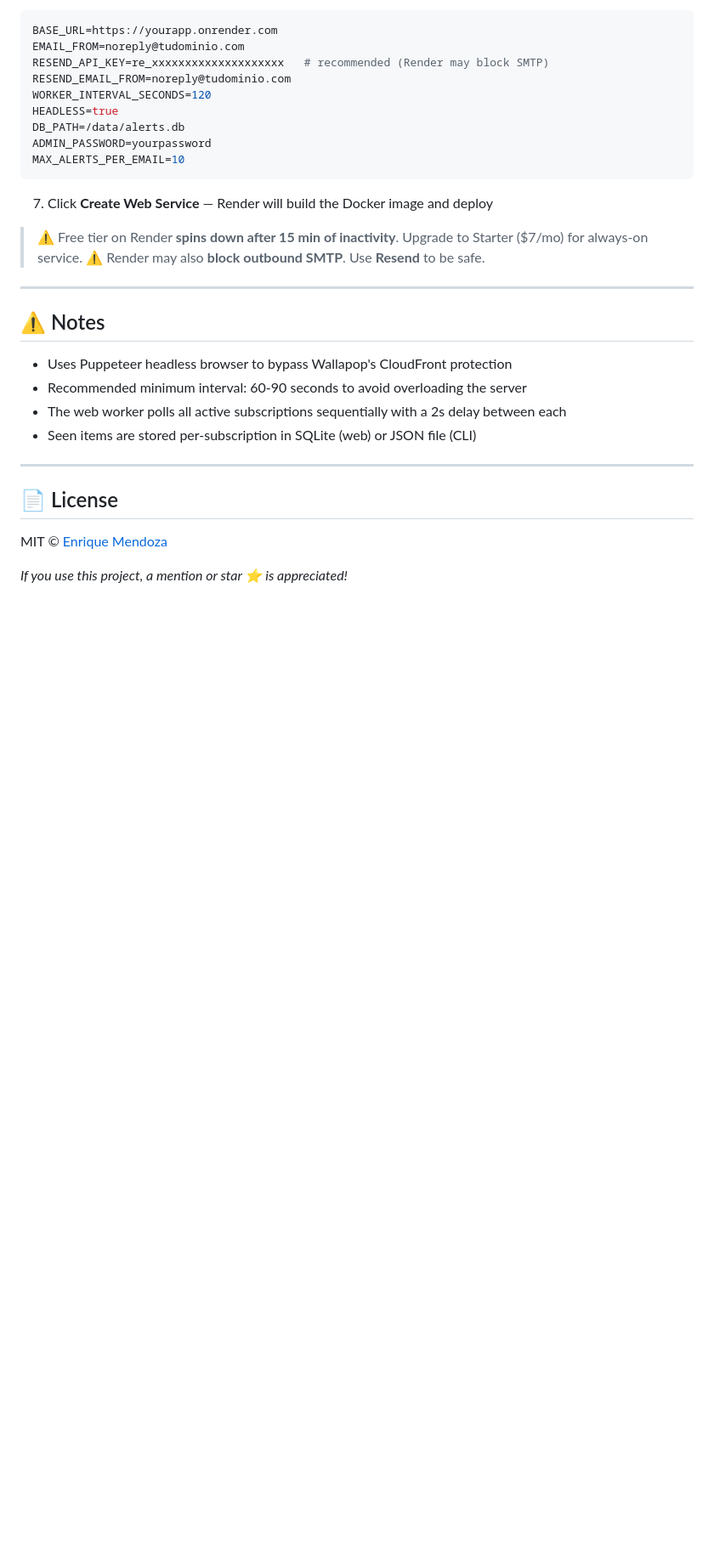
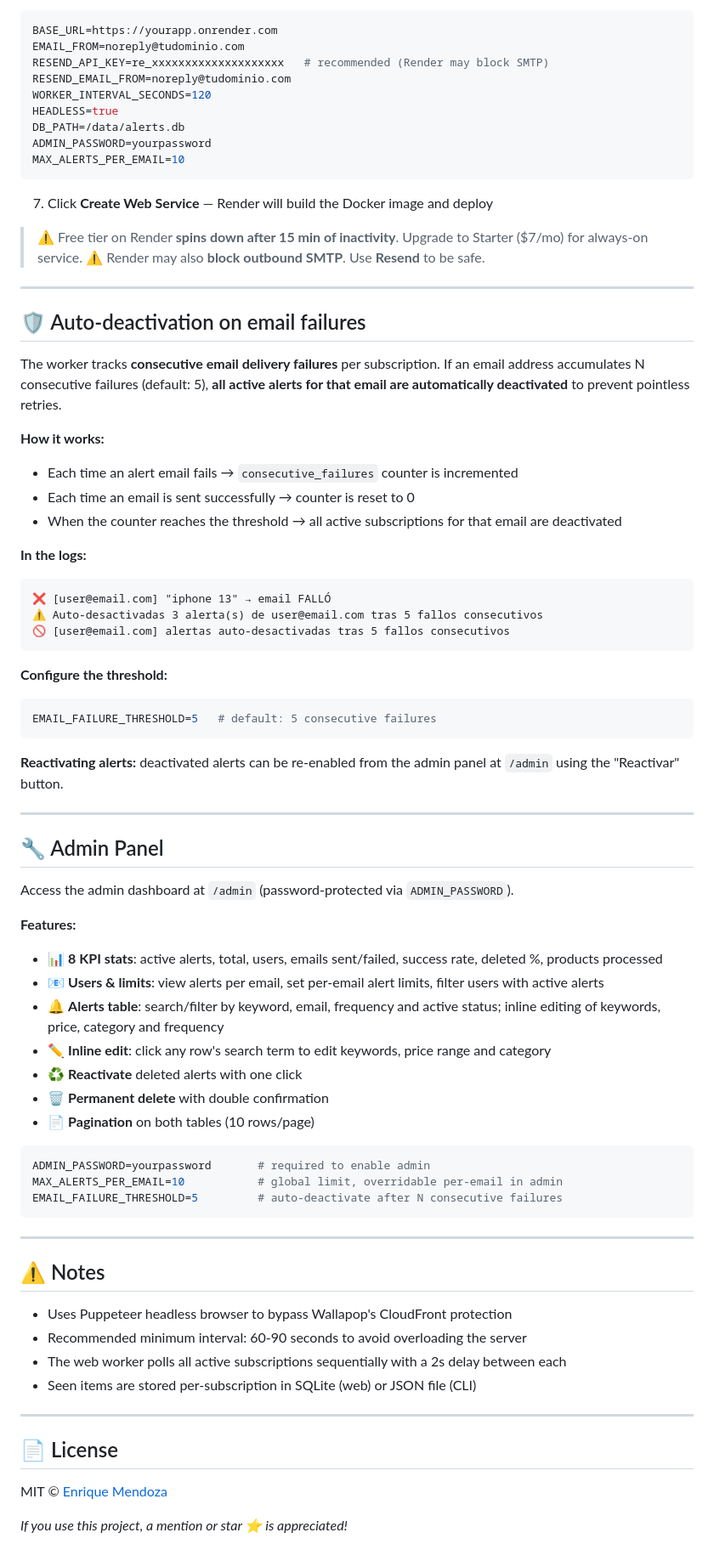
Before and after one commit to enrimr/used-items-alert-agent, a Markdown page: README.md, the part around the change printed below. Shown: that part at 85% size. Rendered like a GitHub page; blank space fills up the shorter version.

Commit message:
docs: add admin panel screenshot + auto-deactivation and admin sections to README
- Add docs/admin-screenshot.png (1280x900 screenshot of admin panel)
- Add admin screenshot to README header
- Add section: Auto-deactivation on email failures (how it works, logs, config)
- Add section: Admin Panel features overview (KPIs, filtering, inline edit, etc.)

````diff
--- a/README.md
+++ b/README.md
@@ -275,6 +278,52 @@ MAX_ALERTS_PER_EMAIL=10
 
 ---
 
+## 🛡️ Auto-deactivation on email failures
+
+The worker tracks **consecutive email delivery failures** per subscription. If an email address accumulates N consecutive failures (default: 5), **all active alerts for that email are automatically deactivated** to prevent pointless retries.
+
+**How it works:**
+- Each time an alert email fails → `consecutive_failures` counter is incremented
+- Each time an email is sent successfully → counter is reset to 0
+- When the counter reaches the threshold → all active subscriptions for that email are deactivated
+
+**In the logs:**
+```
+❌ [user@email.com] "iphone 13" → email FALLÓ
+⚠️ Auto-desactivadas 3 alerta(s) de user@email.com tras 5 fallos consecutivos
+🚫 [user@email.com] alertas auto-desactivadas tras 5 fallos consecutivos
+```
+
+**Configure the threshold:**
+```env
+EMAIL_FAILURE_THRESHOLD=5   # default: 5 consecutive failures
+```
+
+**Reactivating alerts:** deactivated alerts can be re-enabled from the admin panel at `/admin` using the "Reactivar" button.
+
+---
+
+## 🔧 Admin Panel
+
+Access the admin dashboard at `/admin` (password-protected via `ADMIN_PASSWORD`).
+
+**Features:**
+- 📊 **8 KPI stats**: active alerts, total, users, emails sent/failed, success rate, deleted %, products processed
+- 📧 **Users & limits**: view alerts per email, set per-email alert limits, filter users with active alerts
+- 🔔 **Alerts table**: search/filter by keyword, email, frequency and active status; inline editing of keywords, price, category and frequency
+- ✏️ **Inline edit**: click any row's search term to edit keywords, price range and category
+- ♻️ **Reactivate** deleted alerts with one click
+- 🗑️ **Permanent delete** with double confirmation
+- 📄 **Pagination** on both tables (10 rows/page)
+
+```env
+ADMIN_PASSWORD=yourpassword       # required to enable admin
+MAX_ALERTS_PER_EMAIL=10           # global limit, overridable per-email in admin
+EMAIL_FAILURE_THRESHOLD=5         # auto-deactivate after N consecutive failures
+```
+
+---
+
 ## ⚠️ Notes
 
 - Uses Puppeteer headless browser to bypass Wallapop's CloudFront protection
````
Also changed, not shown: other parts of README.md (+3 -0 lines), docs/admin-screenshot.png (added).
